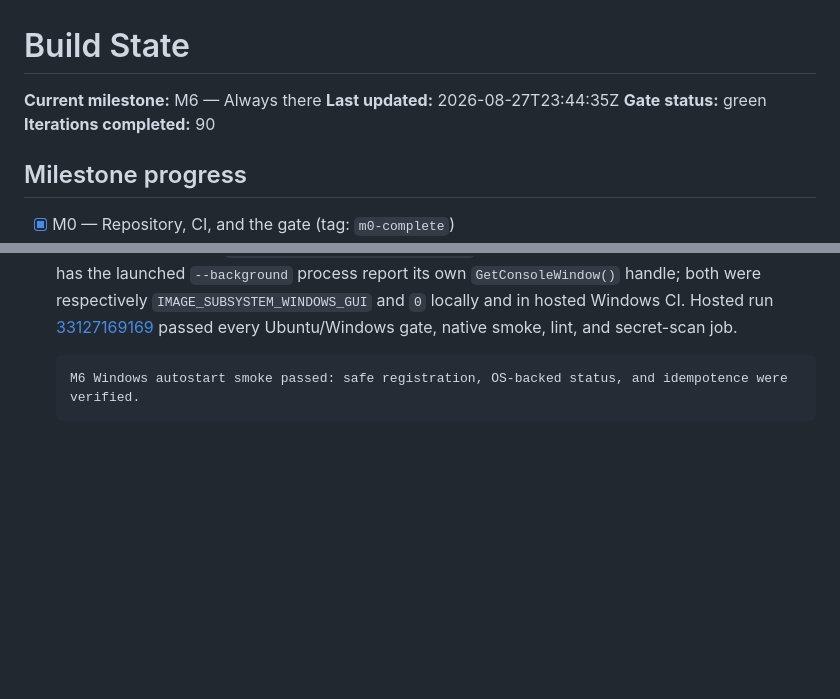
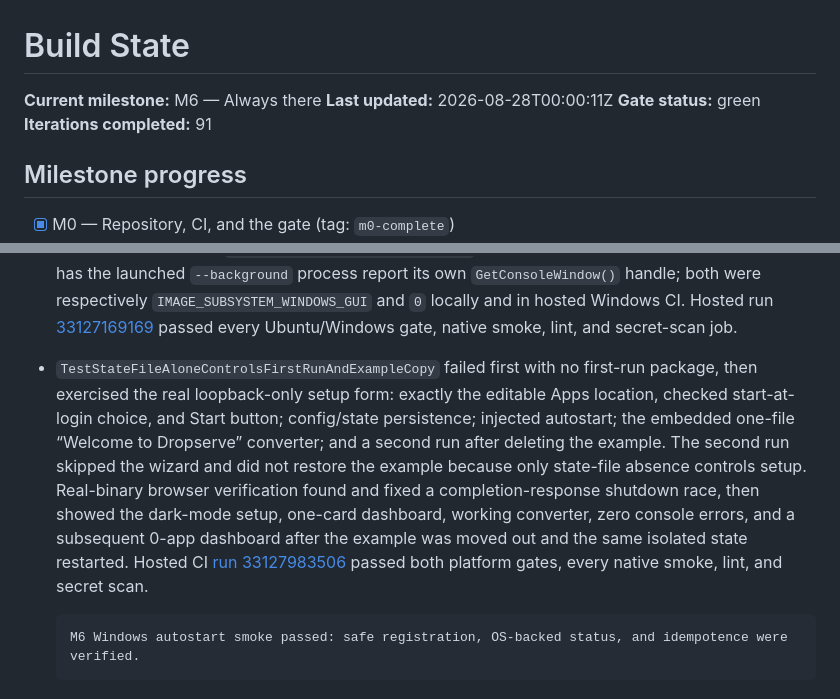
Before and after one commit to tanzir71/dropserve, a Markdown page: STATE.md, 2 parts joined by grey strips. Drawn GitHub-style; blank space fills up the shorter version.

Commit message:
docs(state): record first-run proof

````diff
--- a/STATE.md
+++ b/STATE.md
@@ -1,9 +1,9 @@
 # Build State
 
 **Current milestone:** M6 — Always there
-**Last updated:** 2026-08-27T23:44:35Z
+**Last updated:** 2026-08-28T00:00:11Z
 **Gate status:** green
-**Iterations completed:** 90
+**Iterations completed:** 91
 
 ## Milestone progress
 
@@ -195,6 +195,7 @@
   ```
 - `TestDoctorExitCodesAndCoversSupportSurface` and `TestHealthyReportContainsEverySupportCheck` lock healthy exit 0, required-root failure exit 1, and explicit lines for version, port rationale, Windows excluded ranges and firewall, readable Apps roots, every app and warning, Node/Python/PHP availability, mDNS bind, Tailscale, OS-backed autostart, and error logs. Missing optional integrations are warnings; unreadable configured roots and missing runtimes required by detected apps are failures. `TestErrorLogsReturnOnlyNewestTwentyLines` locks the 20-line cap across chronologically ordered rotated files. A real binary run on this machine printed the full report and correctly exited 1 because the default Apps root does not exist; the full local gate is green.
 - `TestWindowsBuildShipsGUIAndConsoleVariants` failed first with no build plan, then locked `dropserve.exe` as a `-H=windowsgui` binary and `dropserve-cli.exe` as its console counterpart. Terminal smokes now use the CLI variant, while enabling autostart from it deliberately registers the colocated GUI binary. `scripts/smoke/m6-background.ps1` independently parses the PE subsystem and has the launched `--background` process report its own `GetConsoleWindow()` handle; both were respectively `IMAGE_SUBSYSTEM_WINDOWS_GUI` and `0` locally and in hosted Windows CI. Hosted run [33127169169](https://github.com/tanzir71/dropserve/actions/runs/33127169169) passed every Ubuntu/Windows gate, native smoke, lint, and secret-scan job.
+- `TestStateFileAloneControlsFirstRunAndExampleCopy` failed first with no first-run package, then exercised the real loopback-only setup form: exactly the editable Apps location, checked start-at-login choice, and Start button; config/state persistence; injected autostart; the embedded one-file “Welcome to Dropserve” converter; and a second run after deleting the example. The second run skipped the wizard and did not restore the example because only state-file absence controls setup. Real-binary browser verification found and fixed a completion-response shutdown race, then showed the dark-mode setup, one-card dashboard, working converter, zero console errors, and a subsequent 0-app dashboard after the example was moved out and the same isolated state restarted. Hosted CI [run 33127983506](https://github.com/tanzir71/dropserve/actions/runs/33127983506) passed both platform gates, every native smoke, lint, and secret scan.
 
   ```text
   M6 Windows autostart smoke passed: safe registration, OS-backed status, and idempotence were verified.
````
Also changed, not shown: other parts of STATE.md (+1 -1 lines).
